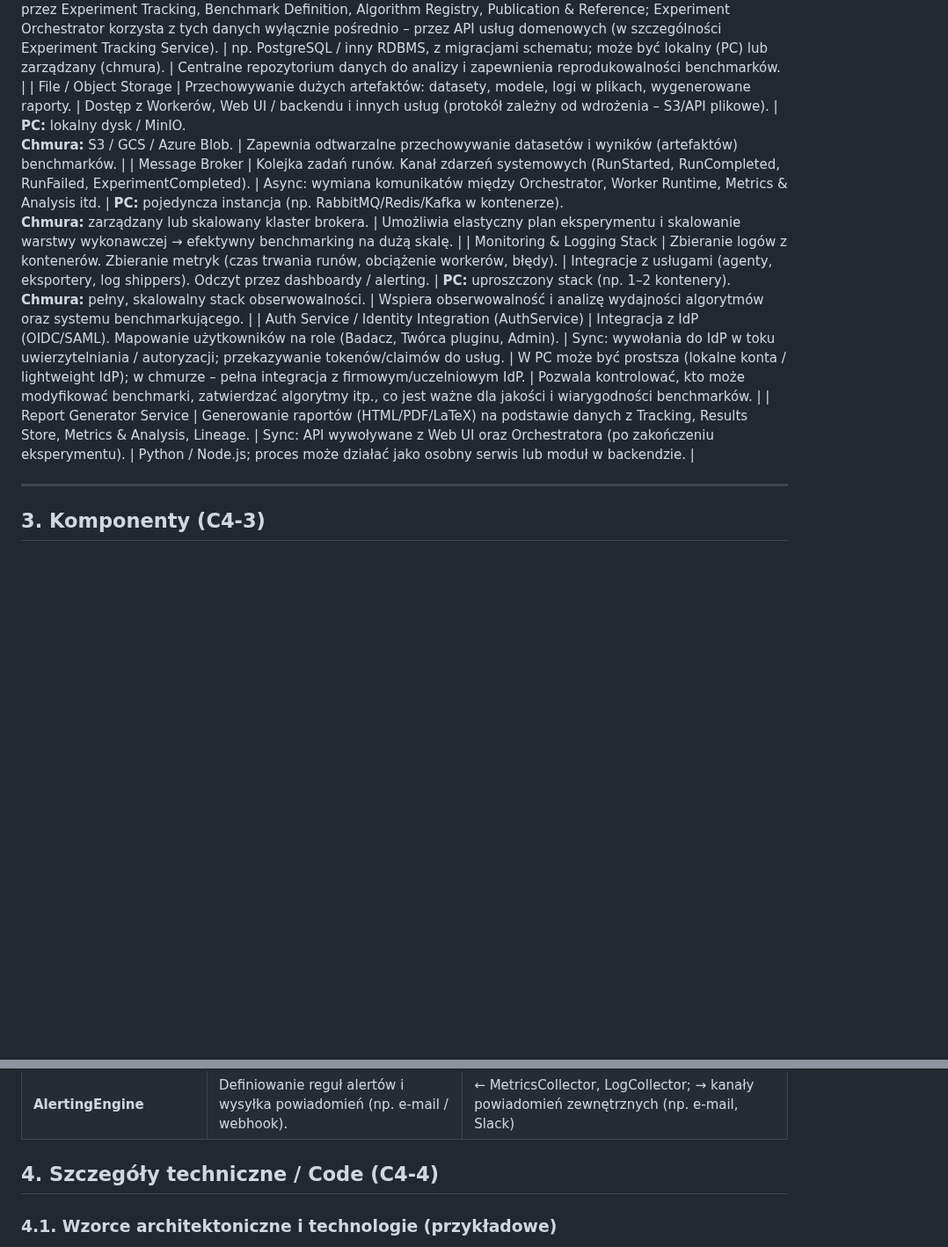
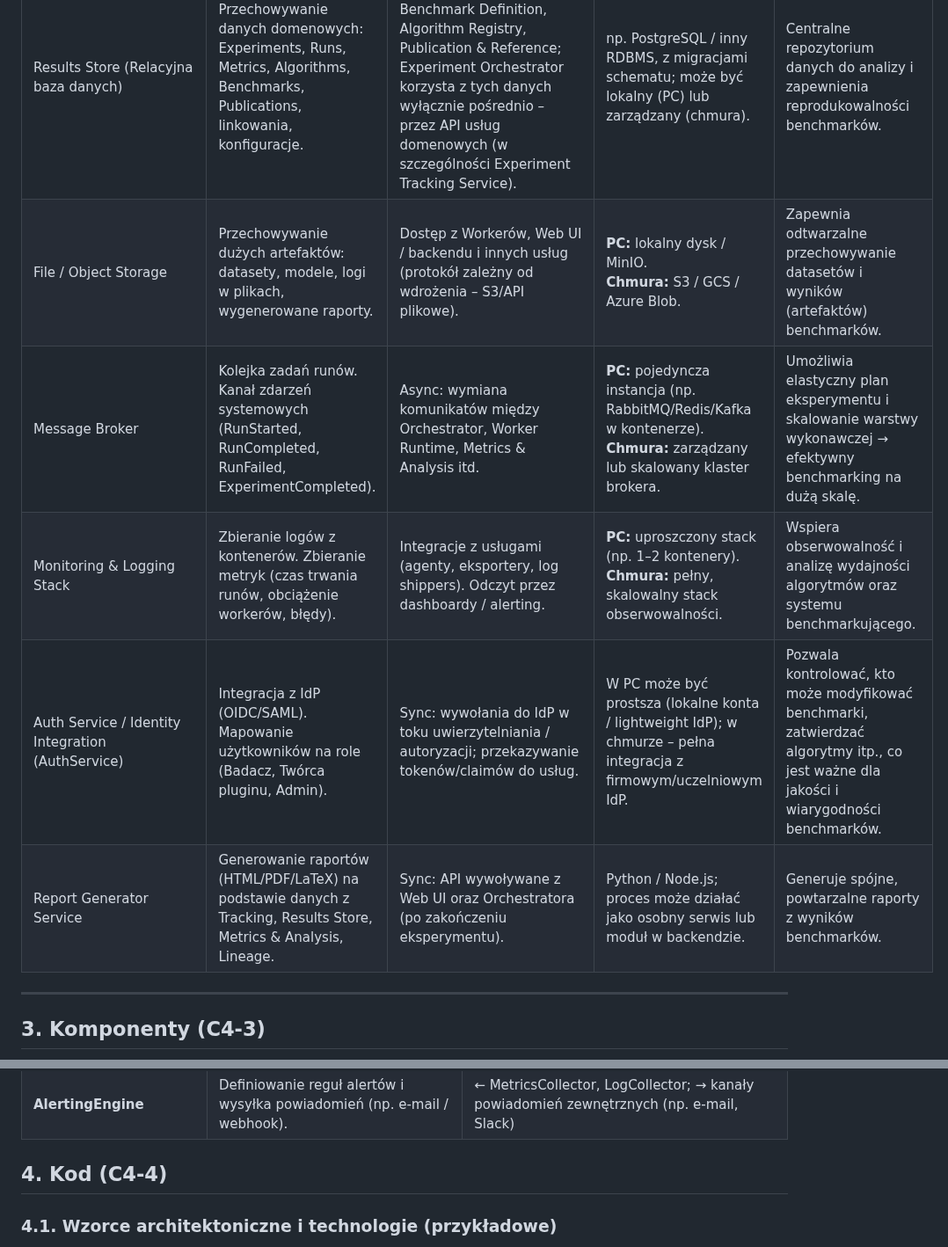
Before and after one commit to jedrzejpolaczek/aviarium.corvidae.corvus_corone, a Markdown page: docs/system_c4_architecture.md, 2 parts joined by grey strips. Shown at 88% size. Drawn GitHub-style; blank space fills up the shorter version.

```diff
--- a/docs/system_c4_architecture.md
+++ b/docs/system_c4_architecture.md
@@ -211,10 +211,10 @@ flowchart TB
 | Publication & Reference Service (PublicationService) | Katalog publikacji (DOI, BibTeX, linki). Powiązania publikacji z algorytmami, benchmarkami, eksperymentami. Generowanie sekcji bibliografii w raportach. Integracja z zewnętrznymi usługami bibliograficznymi. | Sync: API dla Web UI, Algorithm Registry, Experiment Tracking, raportowania. <br> Sync/Async: wywołania do zewnętrznych systemów bibliograficznych. | Usługa integracyjna (PC i chmura – podobny model, różne skale). | Łączy wyniki z literaturą i teoretycznym uzasadnieniem algorytmów, wspiera interpretację benchmarków. |
 | Results Store (Relacyjna baza danych) | Przechowywanie danych domenowych: Experiments, Runs, Metrics, Algorithms, Benchmarks, Publications, linkowania, konfiguracje. | Internal: używana przez Experiment Tracking, Benchmark Definition, Algorithm Registry, Publication & Reference; Experiment Orchestrator korzysta z tych danych wyłącznie pośrednio – przez API usług domenowych (w szczególności Experiment Tracking Service). | np. PostgreSQL / inny RDBMS, z migracjami schematu; może być lokalny (PC) lub zarządzany (chmura). | Centralne repozytorium danych do analizy i zapewnienia reprodukowalności benchmarków. |
-| File / Object Storage          | Przechowywanie dużych artefaktów: datasety, modele, logi w plikach, wygenerowane raporty. | Dostęp z Workerów, Web UI / backendu i innych usług (protokół zależny od wdrożenia – S3/API plikowe). | **PC:** lokalny dysk / MinIO. <br> **Chmura:** S3 / GCS / Azure Blob. | Zapewnia odtwarzalne przechowywanie datasetów i wyników (artefaktów) benchmarków. |
-| Message Broker                 | Kolejka zadań runów. Kanał zdarzeń systemowych (RunStarted, RunCompleted, RunFailed, ExperimentCompleted). | Async: wymiana komunikatów między Orchestrator, Worker Runtime, Metrics & Analysis itd. | **PC:** pojedyncza instancja (np. RabbitMQ/Redis/Kafka w kontenerze). <br> **Chmura:** zarządzany lub skalowany klaster brokera. | Umożliwia elastyczny plan eksperymentu i skalowanie warstwy wykonawczej → efektywny benchmarking na dużą skalę. |
-| Monitoring & Logging Stack     | Zbieranie logów z kontenerów. Zbieranie metryk (czas trwania runów, obciążenie workerów, błędy). | Integracje z usługami (agenty, eksportery, log shippers). Odczyt przez dashboardy / alerting. | **PC:** uproszczony stack (np. 1–2 kontenery). <br> **Chmura:** pełny, skalowalny stack obserwowalności. | Wspiera obserwowalność i analizę wydajności algorytmów oraz systemu benchmarkującego. |
-| Auth Service / Identity Integration (AuthService)    | Integracja z IdP (OIDC/SAML). Mapowanie użytkowników na role (Badacz, Twórca pluginu, Admin). | Sync: wywołania do IdP w toku uwierzytelniania / autoryzacji; przekazywanie tokenów/claimów do usług. | W PC może być prostsza (lokalne konta / lightweight IdP); w chmurze – pełna integracja z firmowym/uczelniowym IdP. | Pozwala kontrolować, kto może modyfikować benchmarki, zatwierdzać algorytmy itp., co jest ważne dla jakości i wiarygodności benchmarków. |
-| Report Generator Service | Generowanie raportów (HTML/PDF/LaTeX) na podstawie danych z Tracking, Results Store, Metrics & Analysis, Lineage. | Sync: API wywoływane z Web UI oraz Orchestratora (po zakończeniu eksperymentu). | Python / Node.js; proces może działać jako osobny serwis lub moduł w backendzie. |
+| File / Object Storage | Przechowywanie dużych artefaktów: datasety, modele, logi w plikach, wygenerowane raporty. | Dostęp z Workerów, Web UI / backendu i innych usług (protokół zależny od wdrożenia – S3/API plikowe). | **PC:** lokalny dysk / MinIO. <br> **Chmura:** S3 / GCS / Azure Blob. | Zapewnia odtwarzalne przechowywanie datasetów i wyników (artefaktów) benchmarków. |
+| Message Broker | Kolejka zadań runów. Kanał zdarzeń systemowych (RunStarted, RunCompleted, RunFailed, ExperimentCompleted). | Async: wymiana komunikatów między Orchestrator, Worker Runtime, Metrics & Analysis itd. | **PC:** pojedyncza instancja (np. RabbitMQ/Redis/Kafka w kontenerze). <br> **Chmura:** zarządzany lub skalowany klaster brokera. | Umożliwia elastyczny plan eksperymentu i skalowanie warstwy wykonawczej → efektywny benchmarking na dużą skalę. |
+| Monitoring & Logging Stack | Zbieranie logów z kontenerów. Zbieranie metryk (czas trwania runów, obciążenie workerów, błędy). | Integracje z usługami (agenty, eksportery, log shippers). Odczyt przez dashboardy / alerting. | **PC:** uproszczony stack (np. 1–2 kontenery). <br> **Chmura:** pełny, skalowalny stack obserwowalności. | Wspiera obserwowalność i analizę wydajności algorytmów oraz systemu benchmarkującego. |
+| Auth Service / Identity Integration (AuthService) | Integracja z IdP (OIDC/SAML). Mapowanie użytkowników na role (Badacz, Twórca pluginu, Admin). | Sync: wywołania do IdP w toku uwierzytelniania / autoryzacji; przekazywanie tokenów/claimów do usług. | W PC może być prostsza (lokalne konta / lightweight IdP); w chmurze – pełna integracja z firmowym/uczelniowym IdP. | Pozwala kontrolować, kto może modyfikować benchmarki, zatwierdzać algorytmy itp., co jest ważne dla jakości i wiarygodności benchmarków. |
+| Report Generator Service | Generowanie raportów (HTML/PDF/LaTeX) na podstawie danych z Tracking, Results Store, Metrics & Analysis, Lineage. | Sync: API wywoływane z Web UI oraz Orchestratora (po zakończeniu eksperymentu). | Python / Node.js; proces może działać jako osobny serwis lub moduł w backendzie. | Generuje spójne, powtarzalne raporty z wyników benchmarków. |
 
 ---
 
@@ -520,7 +517,7 @@ Uwaga: wszystkie wywołania usług backendu z Web UI przechodzą technicznie prz
 | **MonitoringDashboard**| UI do przeglądania metryk i logów oraz definiowania dashboardów.    | ↔ Administrator, Badacz (podgląd stabilności systemu i obciążenia) |
 | **AlertingEngine**     | Definiowanie reguł alertów i wysyłka powiadomień (np. e-mail / webhook). | ← MetricsCollector, LogCollector; → kanały powiadomień zewnętrznych (np. e-mail, Slack) |
 
-## 4. Szczegóły techniczne / Code (C4-4)
+## 4. Kod (C4-4)
 
 ### 4.1. Wzorce architektoniczne i technologie (przykładowe)
 
```
Also changed, not shown: other parts of docs/system_c4_architecture.md (+109 -85 lines).
